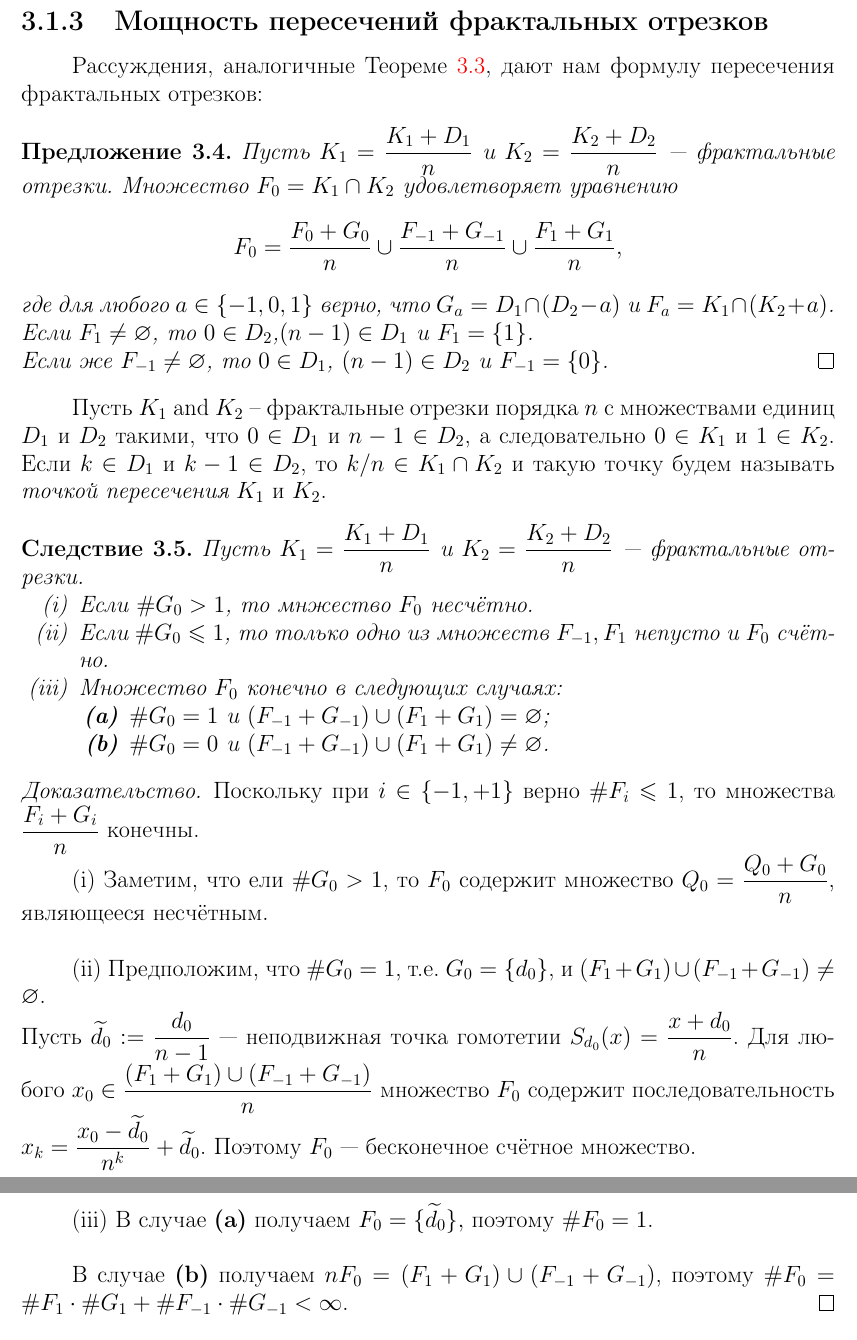
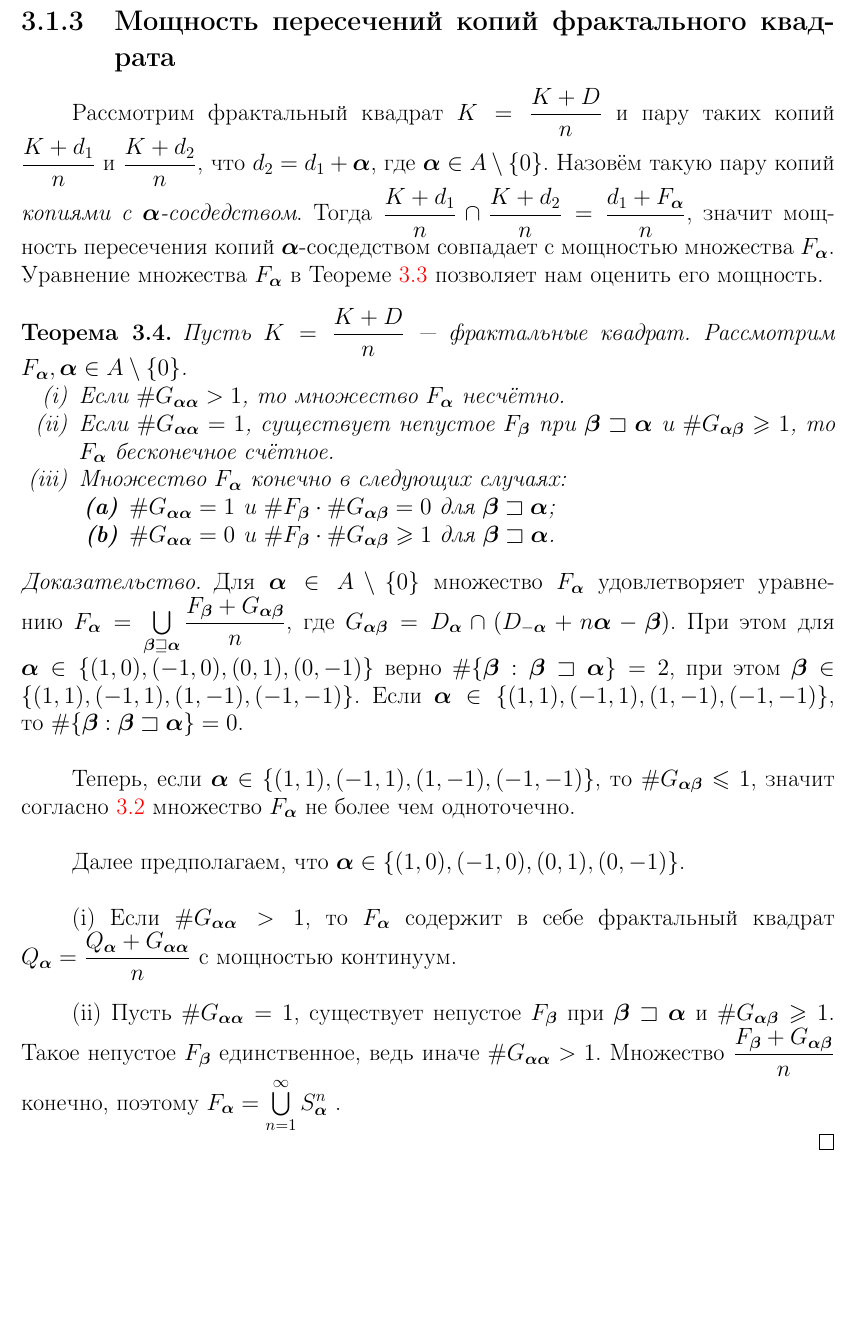
Before and after one commit to dimalek97/Drozdov-Phd-Dissertation, a LaTeX thesis (qualification-work.tex, which reads qualification-work/part3qw.tex): two parts of pages 55 and 56 of 77 before the commit and part of page 55 of 78 after it, the two joined at a grey line, cut at the place of the change, the shorter picture padded with empty space. Compiled offline with pdfLaTeX.

Commit message:
правки

```diff
--- a/qualification-work/part3qw.tex
+++ b/qualification-work/part3qw.tex
@@ -174,32 +175,41 @@ $$d_{2i}-d_{1i}+n\al_i=\be_i.$$
 \end{proof}
 
 
-\subsection{Мощность пересечений фрактальных отрезков}
+\subsection{Мощность пересечений копий фрактального квадрата}
 
-Рассуждения, аналогичные Теореме \ref{thm:falpha}, дают нам формулу пересечения фрактальных отрезков:
+Рассмотрим фрактальный квадрат $K=\dfrac{K+D}{n}$ и пару таких копий $\dfrac{K+d_1}{n}$ и $\dfrac{K+d_2}{n}$, что $d_2=d_1+\bma$, где $\bma\in A\mmm\{0\}$.
+Назовём такую пару копий {\em копиями с $\bma$-сосдедством}.
+Тогда $\dfrac{K+d_1}{n}\cap\dfrac{K+d_2}{n}=\dfrac{d_1+F_\bma}{n}$, значит мощность пересечения копий $\bma$-сосдедством совпадает с мощностью множества $F_\bma$.
+Уравнение множества $F_\bma$ в Теореме \ref{thm:falpha} позволяет нам оценить его мощность.
 
-\begin{proposition}
-Пусть $K_1=\dfrac{K_1+D_1}{n}$ и $K_2=\dfrac{K_2+D_2}{n}$ --- фрактальные отрезки.
-Множество $F_0 =K_{1}\cap K_{2}$ удовлетворяет уравнению
-\begin{equation*}
-F_0=\dfrac{F_0+G_{0}}{n}\cup\dfrac{F_{-1}+G_{-1}}{n}\cup\dfrac{F_{1}+G_{1}}{n},
-\end{equation*}
-где для любого $a\in\{-1,0,1\}$ верно, что $G_{a}=D_1\cap(D_2-a)$ и $F_a=K_1\cap (K_2+a)$.\\
-Если $F_{1}\neq\0$, то $0\in D_2$,$(n-1)\in D_1$ и $F_1=\{1\}$.\\
-Если же $F_{-1}\neq\0$, то $0\in D_1$, $(n-1)\in D_2$ и $F_{-1}=\{0\}$. \hfill\qed
-\end{proposition}
-
-Пусть $K_1$ and $K_2$ -- фрактальные отрезки порядка $n$ с множествами единиц $D_1$ и $D_2$ такими, что $0\in D_1$ и $n-1\in D_2$, а следовательно $0\in K_1$ и $1\in K_2$.
-Если $k\in D_1$ и $k-1\in D_2$, то $k/n\in K_1\cap K_2$ и такую точку будем называть {\em точкой пересечения} $K_1$ и $K_2$.
-
-\begin{corollary}\label{fin_int}
-Пусть $K_1=\dfrac{K_1+D_1}{n}$ и $K_2=\dfrac{K_2+D_2}{n}$ --- фрактальные отрезки.
+\begin{theorem}\label{fin_int}
+Пусть $K=\dfrac{K+D}{n}$ --- фрактальные квадрат. Рассмотрим $F_\bma, \bma\in A\mmm\{0\}$.
 \begin{itemize}[nolistsep]
- \item[(i)] Если $\#G_0> 1$, то мнжество $F_0$ несчётно.
- \item[(ii)] Если $\#G_0\le 1$, то только одно из множеств $F_{-1},F_1$ непусто и $F_0$ счётно.
- \item[(iii)] Множество $F_0$ конечно в следующих случаях:
+ \item[(i)] Если $\#G_{\bma\bma}> 1$, то множество $F_\bma$ несчётно.
+ \item[(ii)] Если $\#G_{\bma\bma}=1$, существует непустое $F_\bmb$ при $\bmb\sqsupset\bma$ и $\#G_{\bma\bmb}\geq1$, то $F_\bma$ бесконечное счётное.
+ \item[(iii)] Множество $F_\bma$ конечно в следующих случаях:
  \begin{itemize}[nolistsep]
- \item[\textbf{(a)}] $\#G_0=1$ и $(F_{-1}+G_{-1})\cup(F_{1}+G_{1})=\0$;
- \item[\textbf{(b)}] $\#G_0=0$ и $(F_{-1}+G_{-1})\cup(F_{1}+G_{1})\neq\0$.
+ \item[\textbf{(a)}] $\#G_{\bma\bma}=1$ и $\#F_\bmb\cdot\#G_{\bma\bmb}=0$ для $\bmb\sqsupset\bma$;
+ \item[\textbf{(b)}] $\#G_{\bma\bma}=0$ и $\#F_\bmb\cdot\#G_{\bma\bmb}\geq1$ для $\bmb\sqsupset\bma$.
  \end{itemize}
 \end{itemize}
+\end{theorem}
+
+\begin{proof}
+Для $\bma\in A\mmm\{0\}$ множество $F_\bma$ удовлетворяет уравнению
+$F_\bma=\bigcup\limits_{\bmb\sqsupseteq\bma} \dfrac{F_\bmb+G_{\bma\bmb}}{n}$,
+где $G_{\bma\bmb}=D_\bma\cap(D_{-\bma}+n\bma-\bmb)$.
+При этом для $\bma\in\{(1,0), (-1,0), (0,1), (0,-1)\}$ верно $\#\{\bmb:\bmb\sqsupset\bma\}=2$, при этом $\bmb\in\{(1,1), (-1,1), (1,-1), (-1,-1)\}$.
+Если $\bma\in\{(1,1), (-1,1), (1,-1), (-1,-1)\}$, то $\#\{\bmb:\bmb\sqsupset\bma\}=0$.\\
+
+Теперь, если $\bma\in\{(1,1), (-1,1), (1,-1), (-1,-1)\}$, то $\#G_{\bma\bmb}\leq1$, значит согласно \ref{sideint} множество $F_\bma$ не более чем одноточечно.\\
+
+Далее предполагаем, что $\bma\in\{(1,0), (-1,0), (0,1), (0,-1)\}$.\\
+
+(i) Если $\#G_{\bma\bma}> 1$, то $F_\bma$ содержит в себе фрактальный квадрат $Q_\bma=\dfrac{Q_\bma+G_{\bma\bma}}{n}$ с мощностью континуум.\\
+
+(ii) Пусть $\#G_{\bma\bma}=1$, существует непустое $F_\bmb$ при $\bmb\sqsupset\bma$ и $\#G_{\bma\bmb}\geq1$.
+Такое непустое $F_\bmb$ единственное, ведь иначе $\#G_{\bma\bma}>1$.
+Множество $\dfrac{F_\bmb+G_{\bma\bmb}}{n}$ конечно, поэтому $F_\bma=\bigcup\limits_{n=1}^\8 S_\bma^n$ .
+
+\end{proof}
@@ -206,19 +223,2 @@ F_0=\dfrac{F_0+G_{0}}{n}\cup\dfrac{F_{-1}+G_{-1}}{n}\cup\dfrac{F_{1}+G_{1}}{n},
 \end{corollary}
 
-\begin{proof}
-Поскольку при $i\in\{-1,+1\}$ верно $\#F_{i}\le 1$, то множества $\dfrac{F_{i}+G_{i}}{n}$ конечны.
-
-(i) Заметим, что ели $\#G_0>1$, то $F_0$ содержит множество $Q_0=\dfrac{Q_0+G_0}{n}$, являющееся несчётным.\\
-
-(ii) Предположим, что $\#G_0=1$, т.е. $G_0=\{d_0\}$, и $(F_1+G_1)\cup(F_{-1}+G_{-1})\neq\0$. \vspace{1mm}\\
-Пусть $\widetilde{d}_0:=\dfrac{d_0}{n-1}$ --- неподвижная точка гомотетии $S_{d_0}(x)=\dfrac{x+d_0}{n}$.
-Для любого $x_0\in\dfrac{(F_1+G_{1})\cup(F_{-1}+G_{-1})}{n} $ множество $F_0$ содержит последовательность $x_k=\dfrac{x_0-\widetilde{d}_0}{n^k}+\widetilde{d}_0$.
-Поэтому $F_0$ --- бесконечное счётное множество.\\
-
-(iii) В случае \textbf{(a)} получаем $F_0=\{\widetilde{d}_0\},$ поэтому $\#F_0=1$.\\
-
-В случае \textbf{(b)} получаем $n F_0=(F_1+G_1)\cup (F_{-1}+G_{-1})$, поэтому $\#F_0=\#F_{1}\cdot\#G_1+\#F_{-1}\cdot\#G_{-1}<\8$.
-\end{proof}
-
-\begin{corollary}\label{onepoint}
-Множество $F_0$ одноточечно, если \\
```
Also changed, not shown: qualification-work/introduction.tex (+1 -1 lines), qualification-work/part1qw.tex (+22 -16 lines), qualification-work/part3qw.tex (68 more changed lines).
